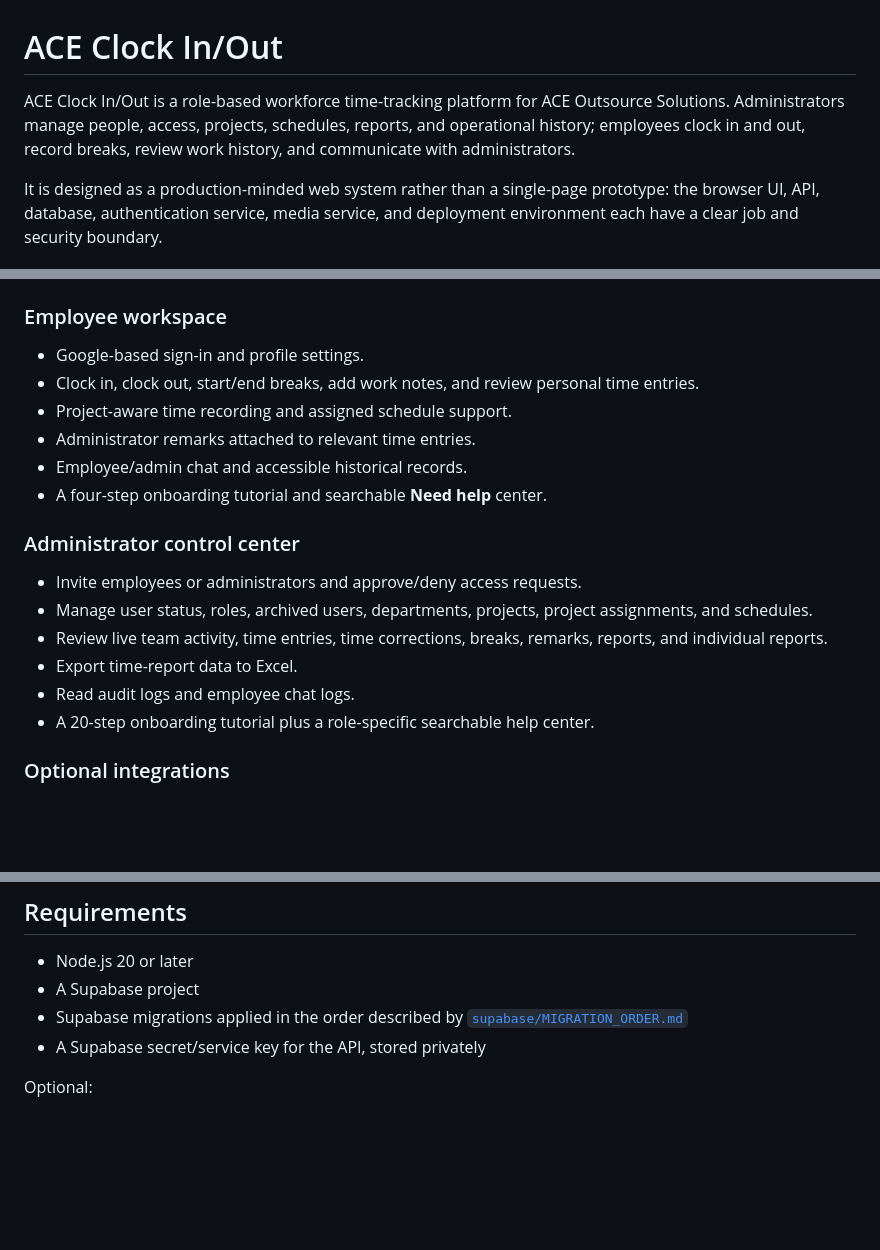
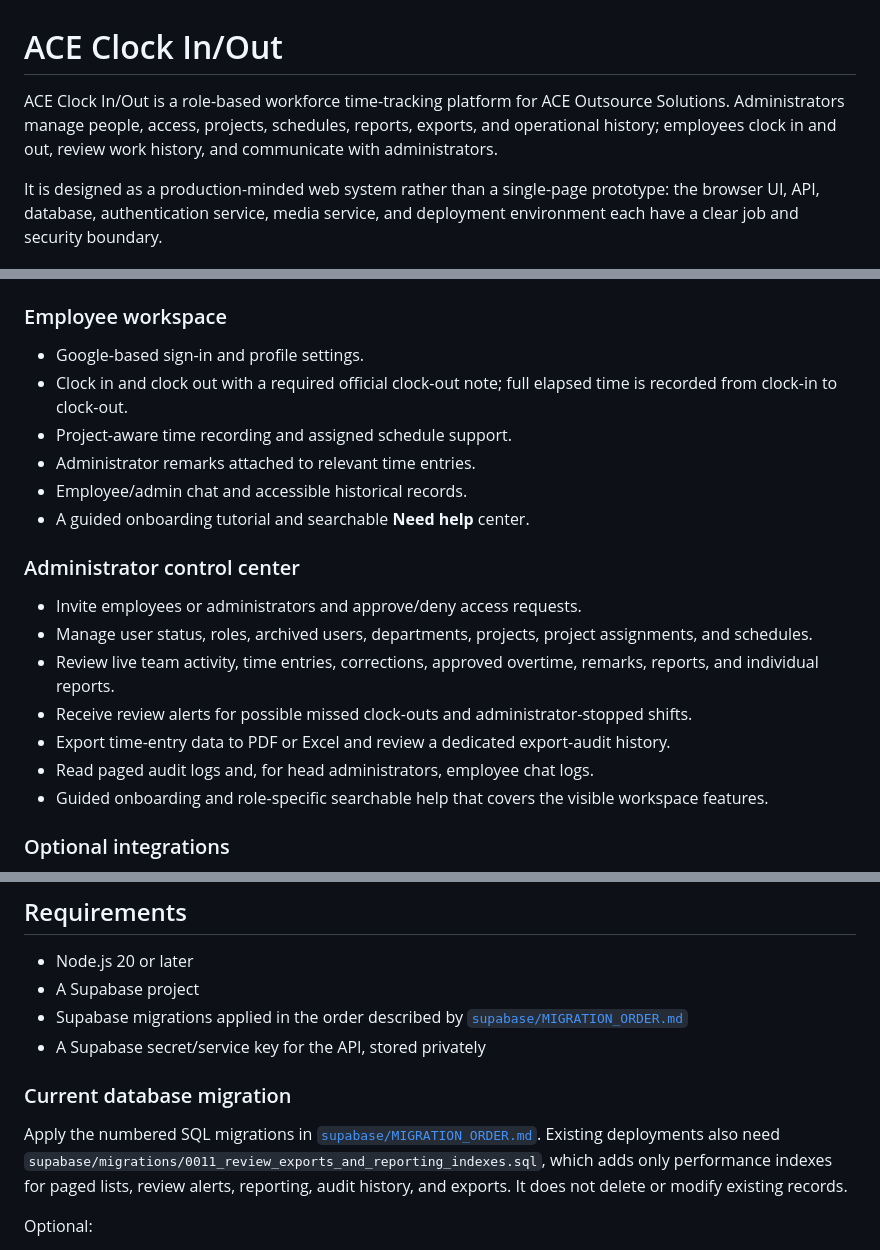
Before and after one commit to azsalomon69-ctrl/ace-clockinandout, a Markdown page: README.md, 3 parts joined by grey strips. Rendered like a GitHub page; blank space fills up the shorter version.

Commit message:
Document current features and migrations

```diff
--- a/README.md
+++ b/README.md
@@ -1,6 +1,6 @@
 # ACE Clock In/Out
 
-ACE Clock In/Out is a role-based workforce time-tracking platform for ACE Outsource Solutions. Administrators manage people, access, projects, schedules, reports, and operational history; employees clock in and out, record breaks, review work history, and communicate with administrators.
+ACE Clock In/Out is a role-based workforce time-tracking platform for ACE Outsource Solutions. Administrators manage people, access, projects, schedules, reports, exports, and operational history; employees clock in and out, review work history, and communicate with administrators.
 
 It is designed as a production-minded web system rather than a single-page prototype: the browser UI, API, database, authentication service, media service, and deployment environment each have a clear job and security boundary.
 
@@ -39,20 +39,21 @@ This separation is valuable because a frontend bug cannot automatically grant ad
 ### Employee workspace
 
 - Google-based sign-in and profile settings.
-- Clock in, clock out, start/end breaks, add work notes, and review personal time entries.
+- Clock in and clock out with a required official clock-out note; full elapsed time is recorded from clock-in to clock-out.
 - Project-aware time recording and assigned schedule support.
 - Administrator remarks attached to relevant time entries.
 - Employee/admin chat and accessible historical records.
-- A four-step onboarding tutorial and searchable **Need help** center.
+- A guided onboarding tutorial and searchable **Need help** center.
 
 ### Administrator control center
 
 - Invite employees or administrators and approve/deny access requests.
 - Manage user status, roles, archived users, departments, projects, project assignments, and schedules.
-- Review live team activity, time entries, time corrections, breaks, remarks, reports, and individual reports.
-- Export time-report data to Excel.
-- Read audit logs and employee chat logs.
-- A 20-step onboarding tutorial plus a role-specific searchable help center.
+- Review live team activity, time entries, corrections, approved overtime, remarks, reports, and individual reports.
+- Receive review alerts for possible missed clock-outs and administrator-stopped shifts.
+- Export time-entry data to PDF or Excel and review a dedicated export-audit history.
+- Read paged audit logs and, for head administrators, employee chat logs.
+- Guided onboarding and role-specific searchable help that covers the visible workspace features.
 
 ### Optional integrations
 
@@ -170,6 +171,10 @@ The source is deliberately separated from generated output. `dist/` is rebuilt f
 - A Supabase project
 - Supabase migrations applied in the order described by [`supabase/MIGRATION_ORDER.md`](supabase/MIGRATION_ORDER.md)
 - A Supabase secret/service key for the API, stored privately
+
+### Current database migration
+
+Apply the numbered SQL migrations in [`supabase/MIGRATION_ORDER.md`](supabase/MIGRATION_ORDER.md). Existing deployments also need `supabase/migrations/0011_review_exports_and_reporting_indexes.sql`, which adds only performance indexes for paged lists, review alerts, reporting, audit history, and exports. It does not delete or modify existing records.
 
 Optional:
 
```
Also changed, not shown: supabase/MIGRATION_ORDER.md (+8 -5 lines).
